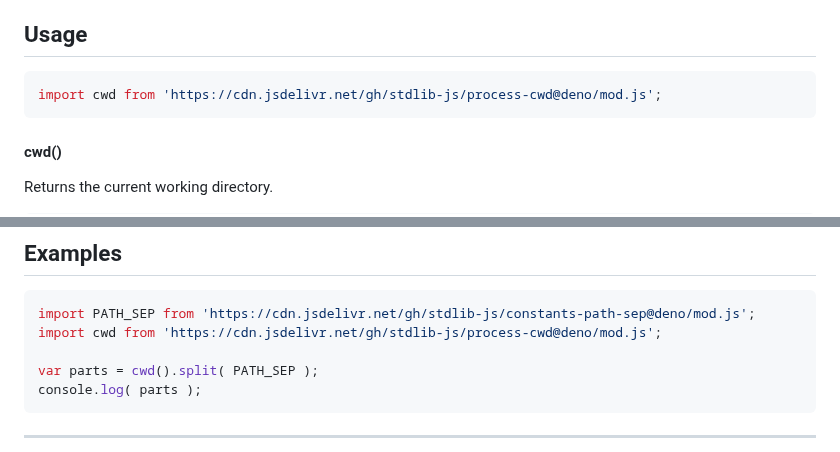
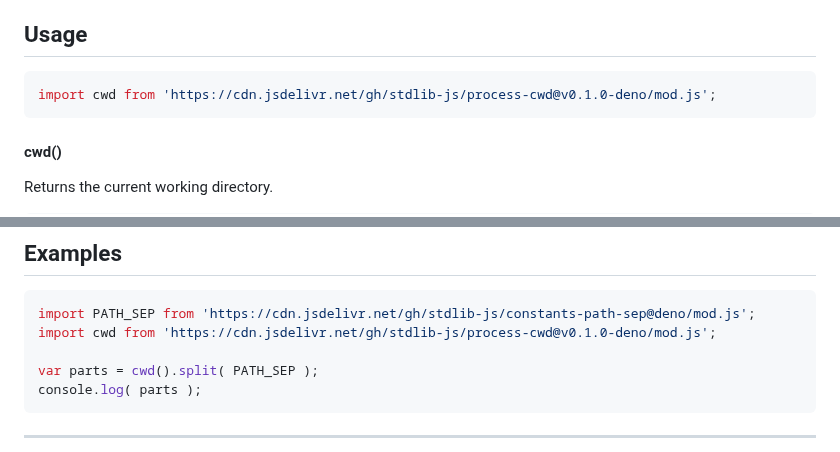
Before and after one commit to stdlib-js/process-cwd, a Markdown page: README.md, 2 parts joined by grey strips. GitHub-like rendering.

Commit message:
Update README.md for Deno bundle v0.1.0

````diff
--- a/README.md
+++ b/README.md
@@ -42,7 +42,7 @@ limitations under the License.
 ## Usage
 
 ```javascript
-import cwd from 'https://cdn.jsdelivr.net/gh/stdlib-js/process-cwd@deno/mod.js';
+import cwd from 'https://cdn.jsdelivr.net/gh/stdlib-js/process-cwd@v0.1.0-deno/mod.js';
 ```
 
 #### cwd()
@@ -76,7 +76,7 @@ var dir = cwd();
 
 ```javascript
 import PATH_SEP from 'https://cdn.jsdelivr.net/gh/stdlib-js/constants-path-sep@deno/mod.js';
-import cwd from 'https://cdn.jsdelivr.net/gh/stdlib-js/process-cwd@deno/mod.js';
+import cwd from 'https://cdn.jsdelivr.net/gh/stdlib-js/process-cwd@v0.1.0-deno/mod.js';
 
 var parts = cwd().split( PATH_SEP );
 console.log( parts );
````
